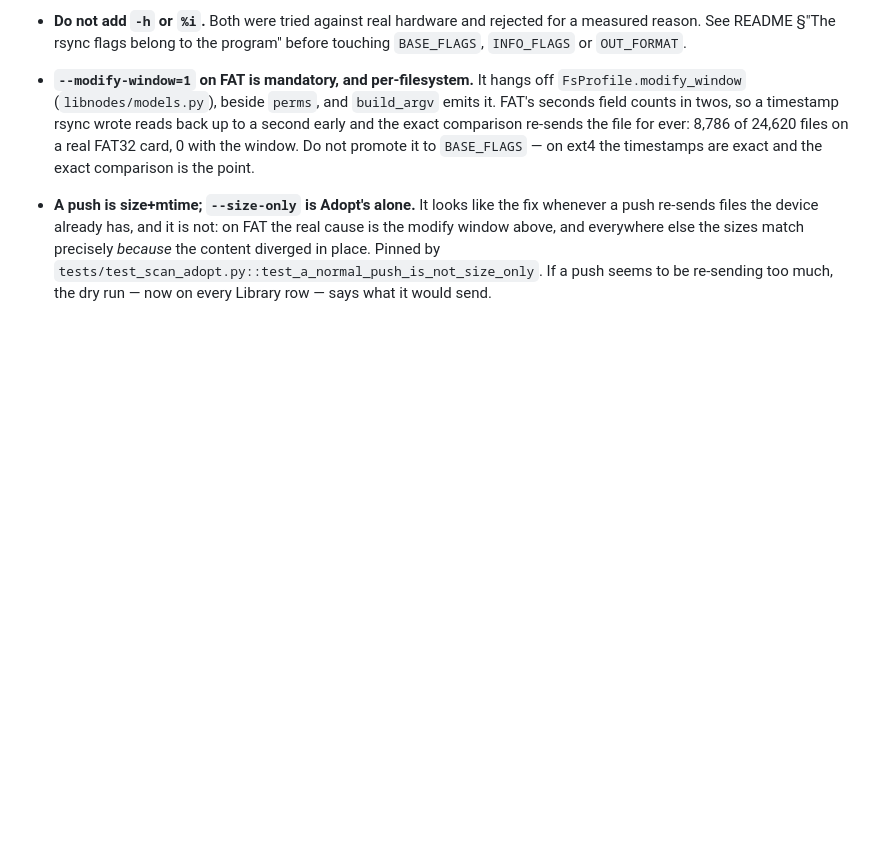
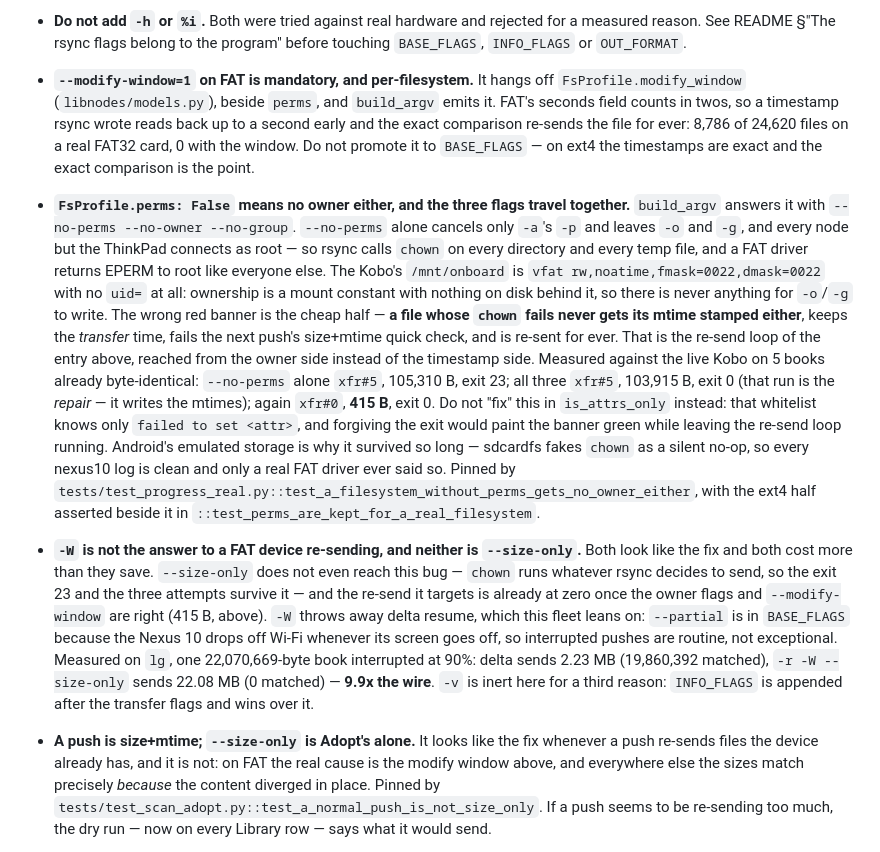
Before and after one commit to tigran123/libnodes, a Markdown page: CLAUDE.md, the part around the change. GitHub-like rendering; blank space fills up the shorter version.

Commit message:
Write down why a FAT node gets three flags, not one
Two entries in "Invariants that break silently", both for things that leave
the tests green and the UI plausible.

The first is the invariant behind 81f85b9: --no-perms cancels only -a's -p, so
-o and -g survive it, root calls chown on a filesystem that has no owner, and
the file it failed on never gets its mtime stamped -- which is the
--modify-window re-send loop reached from the owner side. It sits directly
after that entry because it is the same failure told from the other end.

The second records the road not taken, since it is the obvious one and it was
proposed: --size-only does not even reach this bug (chown runs whatever rsync
decides to send), and -W costs 9.9x the wire on a resumed transfer -- measured
on lg, one 22 MB book interrupted at 90%, 2.23 MB delta against 22.08 MB
whole-file. On a fleet whose Nexus 10 drops Wi-Fi every time its screen goes
off, --partial and delta resume are load-bearing.

Co-Authored-By: Claude Opus 5 (1M context) <noreply@anthropic.com>
Claude-Session: https://claude.ai/code/session_01TQffDKdQ89K4gCFvwY1M8s

```diff
--- a/CLAUDE.md
+++ b/CLAUDE.md
@@ -88,6 +88,37 @@ are listed.
   to a second early and the exact comparison re-sends the file for ever: 8,786 of 24,620
   files on a real FAT32 card, 0 with the window. Do not promote it to `BASE_FLAGS` — on
   ext4 the timestamps are exact and the exact comparison is the point.
+- **`FsProfile.perms: False` means no owner either, and the three flags travel together.**
+  `build_argv` answers it with `--no-perms --no-owner --no-group`. `--no-perms` alone
+  cancels only `-a`'s `-p` and leaves `-o` and `-g`, and every node but the ThinkPad
+  connects as root — so rsync calls `chown` on every directory and every temp file, and a
+  FAT driver returns EPERM to root like everyone else. The Kobo's `/mnt/onboard` is
+  `vfat rw,noatime,fmask=0022,dmask=0022` with no `uid=` at all: ownership is a mount
+  constant with nothing on disk behind it, so there is never anything for `-o`/`-g` to
+  write. The wrong red banner is the cheap half — **a file whose `chown` fails never gets
+  its mtime stamped either**, keeps the *transfer* time, fails the next push's size+mtime
+  quick check, and is re-sent for ever. That is the re-send loop of the entry above,
+  reached from the owner side instead of the timestamp side. Measured against the live
+  Kobo on 5 books already byte-identical: `--no-perms` alone `xfr#5`, 105,310 B, exit 23;
+  all three `xfr#5`, 103,915 B, exit 0 (that run is the *repair* — it writes the mtimes);
+  again `xfr#0`, **415 B**, exit 0. Do not "fix" this in `is_attrs_only` instead: that
+  whitelist knows only `failed to set <attr>`, and forgiving the exit would paint the
+  banner green while leaving the re-send loop running. Android's emulated storage is why
+  it survived so long — sdcardfs fakes `chown` as a silent no-op, so every nexus10 log is
+  clean and only a real FAT driver ever said so. Pinned by
+  `tests/test_progress_real.py::test_a_filesystem_without_perms_gets_no_owner_either`,
+  with the ext4 half asserted beside it in `::test_perms_are_kept_for_a_real_filesystem`.
+- **`-W` is not the answer to a FAT device re-sending, and neither is `--size-only`.** Both
+  look like the fix and both cost more than they save. `--size-only` does not even reach
+  this bug — `chown` runs whatever rsync decides to send, so the exit 23 and the three
+  attempts survive it — and the re-send it targets is already at zero once the owner flags
+  and `--modify-window` are right (415 B, above). `-W` throws away delta resume, which
+  this fleet leans on: `--partial` is in `BASE_FLAGS` because the Nexus 10 drops off Wi-Fi
+  whenever its screen goes off, so interrupted pushes are routine, not exceptional.
+  Measured on `lg`, one 22,070,669-byte book interrupted at 90%: delta sends 2.23 MB
+  (19,860,392 matched), `-r -W --size-only` sends 22.08 MB (0 matched) — **9.9x the
+  wire**. `-v` is inert here for a third reason: `INFO_FLAGS` is appended after the
+  transfer flags and wins over it.
 - **A push is size+mtime; `--size-only` is Adopt's alone.** It looks like the fix whenever
   a push re-sends files the device already has, and it is not: on FAT the real cause is
   the modify window above, and everywhere else the sizes match precisely *because* the
```
